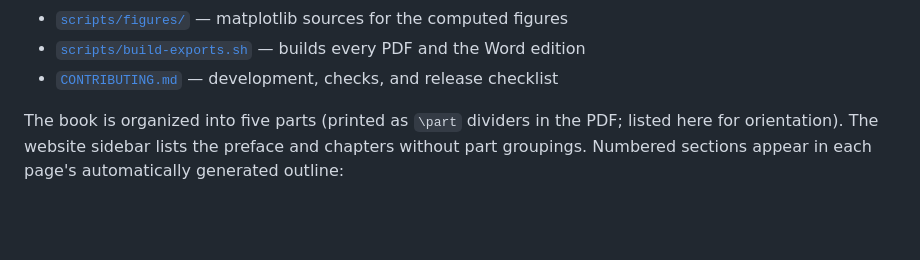
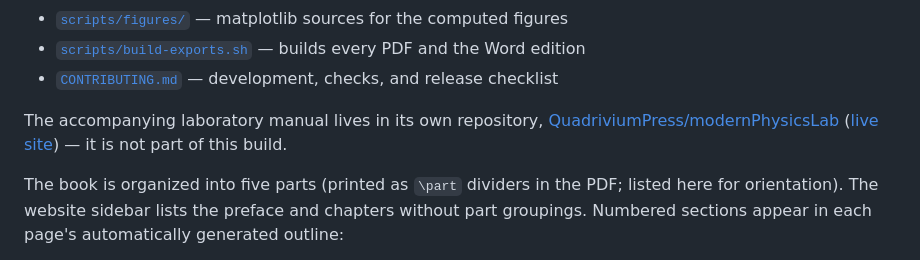
Before and after one commit to QuadriviumPress/modernPhysics, a Markdown page: README.md, the part around the change. GitHub-like rendering; blank space fills up the shorter version.

Commit message:
Point to the laboratory manual's new standalone repo
The lab manual (previously an untracked labManual/ directory here, never
wired into this book's build/CI/deploy) now lives in its own repo,
QuadriviumPress/modernPhysicsLab, following the fleet's one-repo-per-book
convention.

Co-Authored-By: Claude Sonnet 5 <noreply@anthropic.com>

```diff
--- a/README.md
+++ b/README.md
@@ -24,6 +24,11 @@ for this project.
 - [`scripts/figures/`](scripts/figures/) — matplotlib sources for the computed figures
 - [`scripts/build-exports.sh`](scripts/build-exports.sh) — builds every PDF and the Word edition
 - [`CONTRIBUTING.md`](CONTRIBUTING.md) — development, checks, and release checklist
+
+The accompanying laboratory manual lives in its own repository,
+[QuadriviumPress/modernPhysicsLab](https://github.com/QuadriviumPress/modernPhysicsLab)
+([live site](https://quadriviumpress.com/modernPhysicsLab/)) — it is not part
+of this build.
 
 The book is organized into five parts (printed as `\part` dividers in the
 PDF; listed here for orientation). The website sidebar lists the preface and
```
